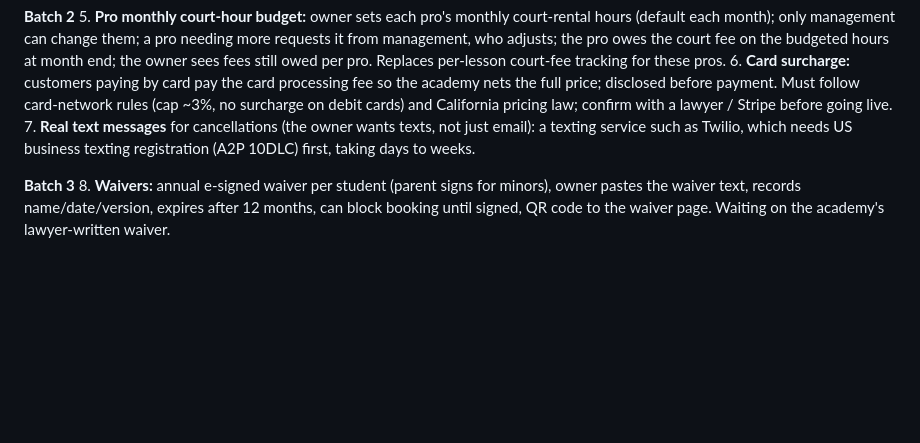
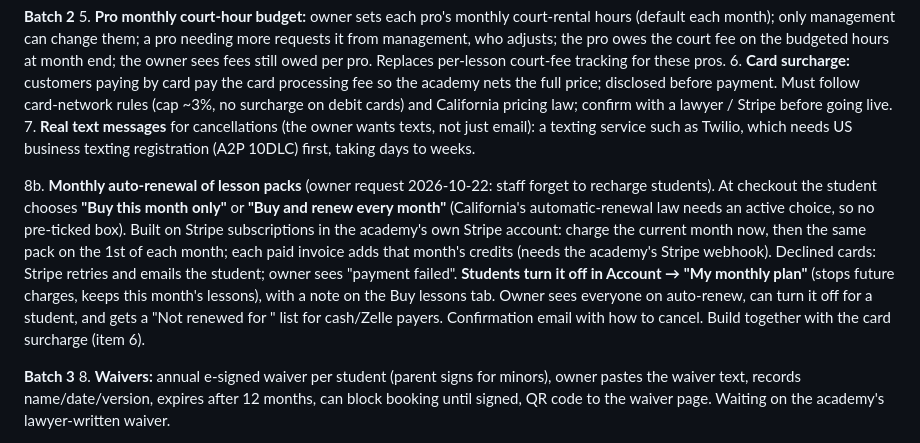
Before and after one commit to dandelao7-svg/total-tennis, a Markdown page: README.md, the part around the change. GitHub-like rendering; blank space fills up the shorter version.

Commit message:
README: Batch 2 adds monthly auto-renewal of lesson packs
Co-Authored-By: Claude Opus 5.5 <noreply@anthropic.com>

```diff
--- a/README.md
+++ b/README.md
@@ -72,6 +72,8 @@ Change requests from Total Tennis Academy's owner (demo, 2026-10-21), with the a
 6. **Card surcharge:** customers paying by card pay the card processing fee so the academy nets the full price; disclosed before payment. Must follow card-network rules (cap ~3%, no surcharge on debit cards) and California pricing law; confirm with a lawyer / Stripe before going live.
 7. **Real text messages** for cancellations (the owner wants texts, not just email): a texting service such as Twilio, which needs US business texting registration (A2P 10DLC) first, taking days to weeks.
 
+8b. **Monthly auto-renewal of lesson packs** (owner request 2026-10-22: staff forget to recharge students). At checkout the student chooses **"Buy this month only"** or **"Buy and renew every month"** (California's automatic-renewal law needs an active choice, so no pre-ticked box). Built on Stripe subscriptions in the academy's own Stripe account: charge the current month now, then the same pack on the 1st of each month; each paid invoice adds that month's credits (needs the academy's Stripe webhook). Declined cards: Stripe retries and emails the student; owner sees "payment failed". **Students turn it off in Account → "My monthly plan"** (stops future charges, keeps this month's lessons), with a note on the Buy lessons tab. Owner sees everyone on auto-renew, can turn it off for a student, and gets a "Not renewed for <month>" list for cash/Zelle payers. Confirmation email with how to cancel. Build together with the card surcharge (item 6).
+
 **Batch 3**
 8. **Waivers:** annual e-signed waiver per student (parent signs for minors), owner pastes the waiver text, records name/date/version, expires after 12 months, can block booking until signed, QR code to the waiver page. Waiting on the academy's lawyer-written waiver.
 
```
